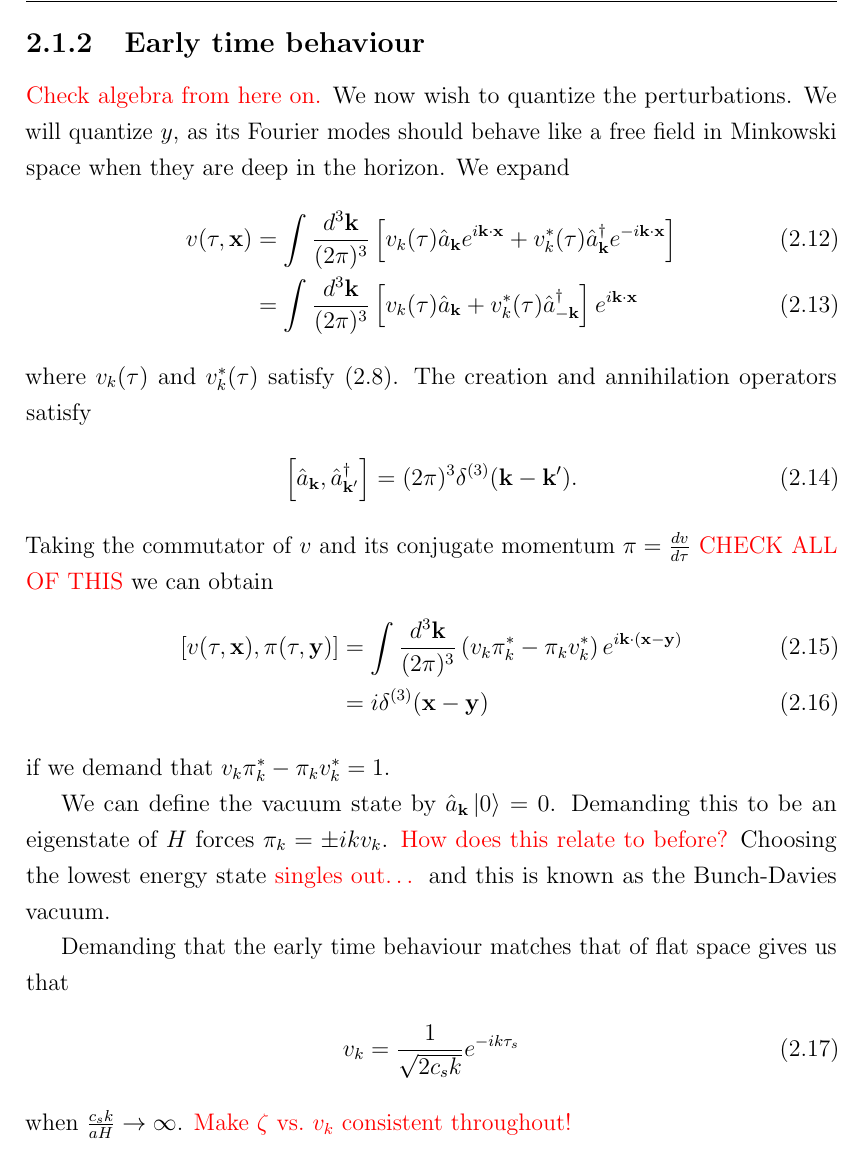
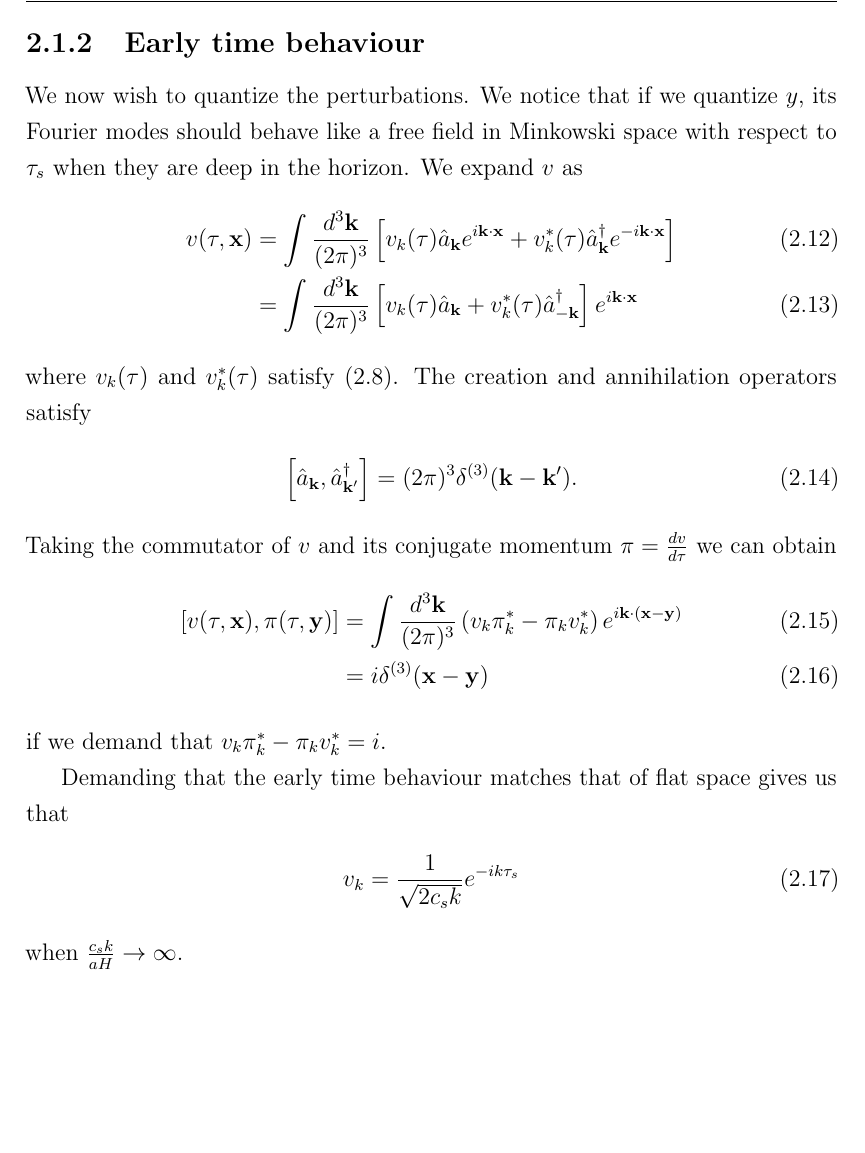
Before and after one commit to pc559/thesis, a LaTeX thesis (thesis.tex, which reads intro2_chapter.tex): part of page 44 of 150, cut so that both start at the same text, the shorter picture padded with empty space. Compiled offline with pdfLaTeX; a missing bibliography style is replaced by a similar one.

Commit message:
intro ii chapter

```diff
--- a/intro2_chapter.tex
+++ b/intro2_chapter.tex
@@ -245,12 +245,9 @@ allowing us to apply the method to feature bispectra for the first time.
 
     \subsection{Early time behaviour}
     %\subsubsection{Quantizing the perturbations}
-    \textcolor{red}{Check algebra from here on.}
-    We now wish to quantize the perturbations.
-    We will quantize $y$, as its Fourier modes
-    should behave like a free field in Minkowski space
-    when they are deep in the horizon.
-    We expand
+    We now wish to quantize the perturbations. We notice that if we quantize $y$, its Fourier modes
+    should behave like a free field in Minkowski space with respect to $\tau_s$
+    when they are deep in the horizon. We expand $v$ as
     \begin{align}\label{operator_expansion}
         v(\tau,\vecx) &= \int\frac{d^3\veck}{(2\pi)^3}\left[
             v_k(\tau)\hat{a}_\veck e^{i\veck\cdot\vecx}+
@@ -267,22 +264,20 @@ allowing us to apply the method to feature bispectra for the first time.
         \left[\ahat_{\veck},\ahat^{\dagger}_{\veck'}\right] = (2\pi)^3\delta^{(3)}(\veck-\veck').
     \end{align}
     Taking the commutator of $v$ and its conjugate momentum $\pi=\frac{dv}{d\tau}$
-    \textcolor{red}{CHECK ALL OF THIS}
     we can obtain
     \begin{align}
         \left[v(\tau,\vecx),\pi(\tau,\mathbf{y})\right] &=
         \int \frac{d^3 \veck}{(2\pi)^3}\left(v_k\pi^*_k-\pi_kv^*_k\right)e^{i\veck\cdot(\vecx-\mathbf{y})}\\
         &= i \delta^{(3)}(\vecx-\mathbf{y})
     \end{align}
-    if we demand that $v_k\pi^*_k-\pi_kv^*_k=1$.
+    if we demand that $v_k\pi^*_k-\pi_kv^*_k=i$.
 
 
 %\subsubsection{Initial conditions for the perturbations}
-    We can define the vacuum state by $\ahat_{\veck}\left| 0\right>=0$.
-    Demanding this to be an eigenstate of $H$ forces $\pi_k=\pm ikv_k$.
-    \textcolor{red}{How does this relate to before?}
-    Choosing the lowest energy state \textcolor{red}{singles out\ldots}
-    and this is known as the Bunch-Davies vacuum.
+    %We can define the vacuum state by $\ahat_{\veck}\left| 0\right>=0$.
+    %Demanding this to be an eigenstate of $H$ forces $\pi_k=\pm ikv_k$.
+    %Choosing the lowest energy state\ldots
+    %and this is known as the Bunch-Davies vacuum.
 
 
     Demanding that the early time behaviour matches that of flat space
@@ -291,7 +286,6 @@ allowing us to apply the method to feature bispectra for the first time.
         v_k = \frac{1}{\sqrt{2{c_s}k}}e^{-ik\tau_s}
     \end{align}
     when $\frac{{c_s}k}{aH}\rightarrow \infty$.
-    \textcolor{red}{Make $\zeta$ vs.\ $v_k$ consistent throughout!}
 
 
     \subsection{Late time behaviour}
```
Also changed, not shown: word_counts.csv (+1 -0 lines), intro2_chapter.tex (61 more changed lines).
